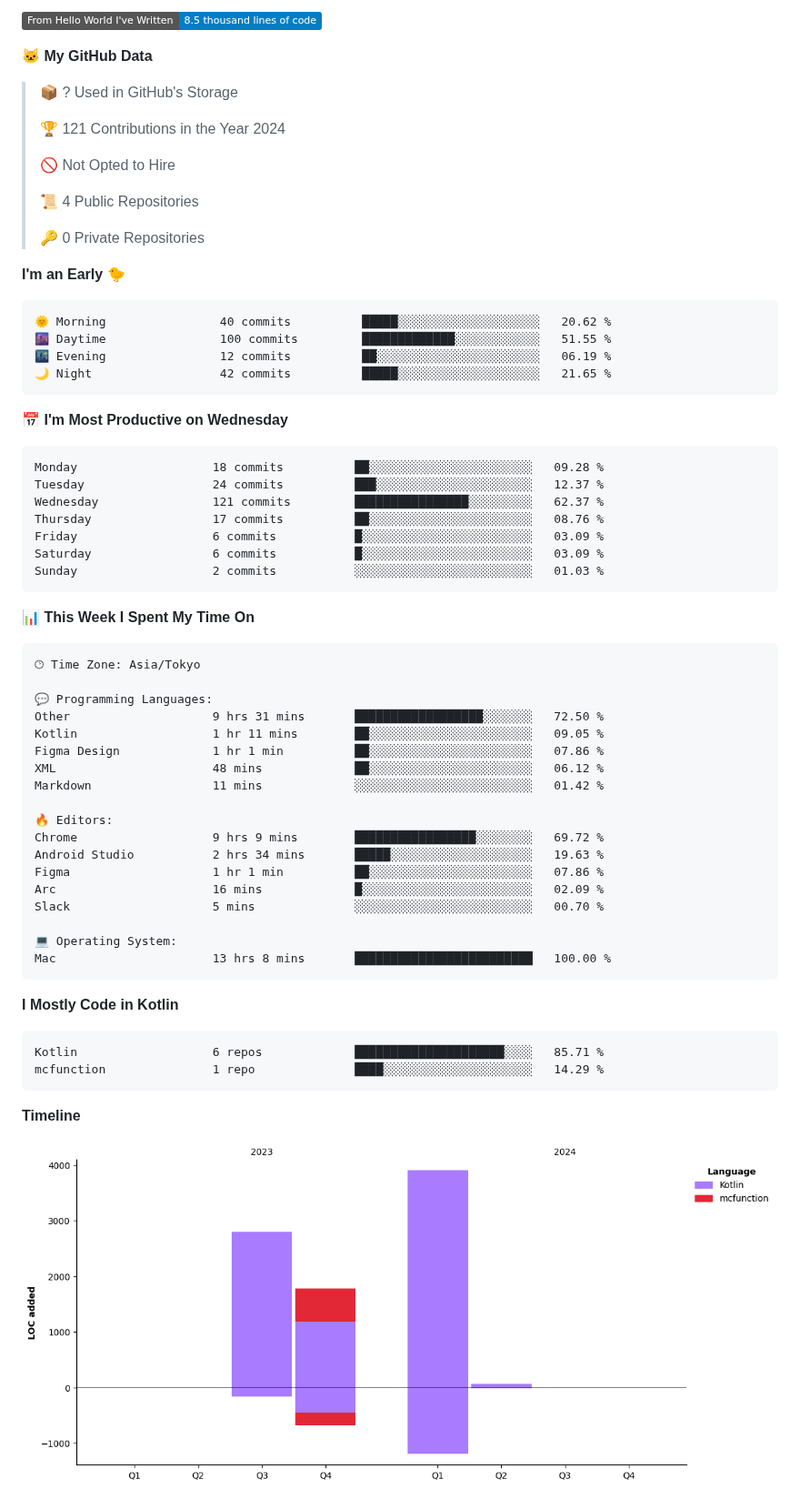
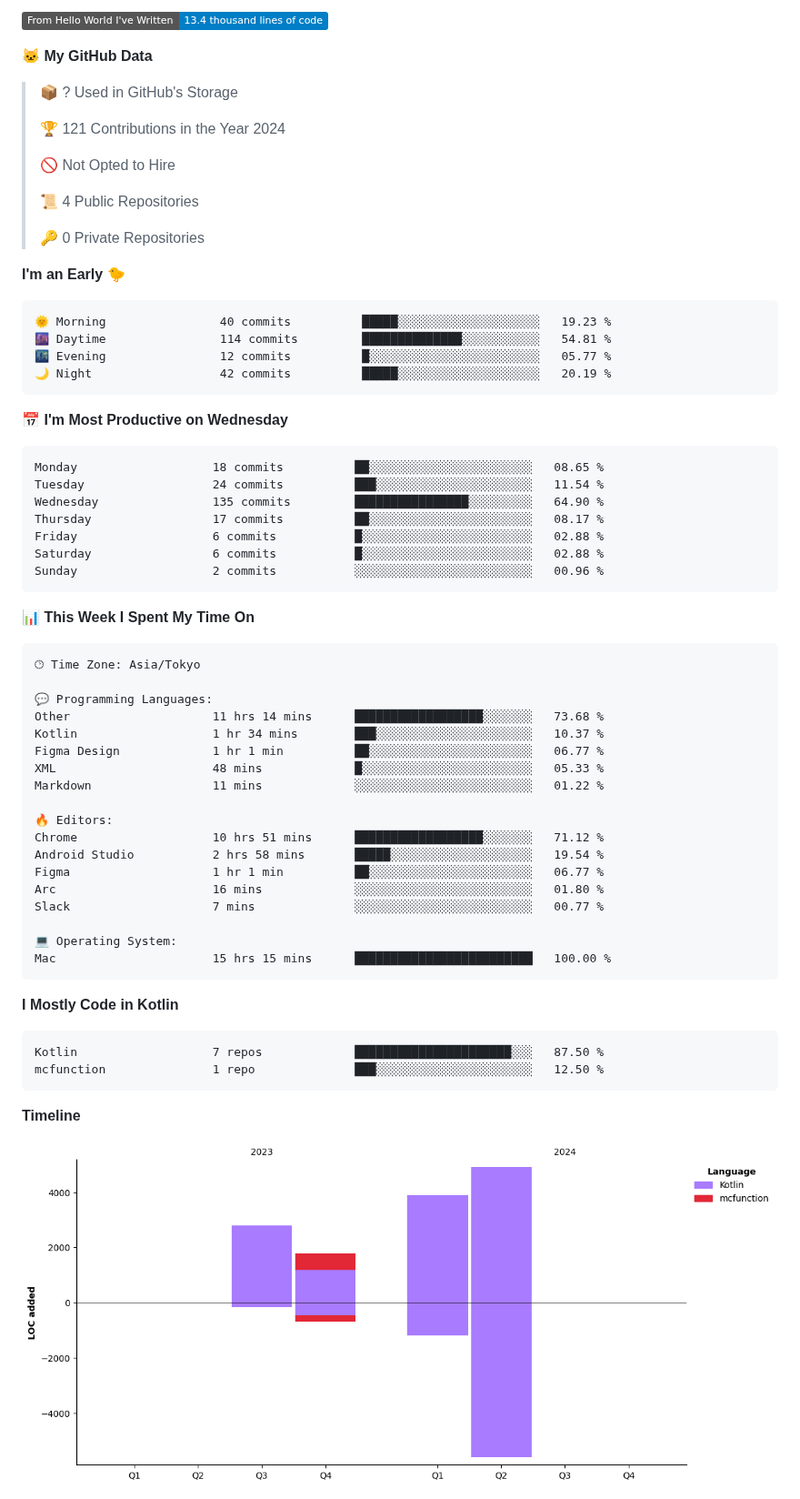
Before and after one commit to batapii/batapii, a Markdown page: README.md, the part around one of its changes. Shown at 91% size. Drawn GitHub-style; pictures changed too: assets/bar_graph.png; badges without logos.

Commit message:
Updated with Dev Metrics

````diff
--- a/README.md
+++ b/README.md
@@ -23,5 +23,5 @@
 
-![Lines of code](https://img.shields.io/badge/From%20Hello%20World%20I%27ve%20Written-8.5%20thousand%20lines%20of%20code-blue)
+![Lines of code](https://img.shields.io/badge/From%20Hello%20World%20I%27ve%20Written-13.4%20thousand%20lines%20of%20code-blue)
 
 **🐱 My GitHub Data**
 
@@ -38,21 +38,21 @@
 **I'm an Early 🐤**
 
 ```text
-🌞 Morning                40 commits          █████░░░░░░░░░░░░░░░░░░░░   20.62 %
-🌆 Daytime                100 commits         █████████████░░░░░░░░░░░░   51.55 %
-🌃 Evening                12 commits          ██░░░░░░░░░░░░░░░░░░░░░░░   06.19 %
-🌙 Night                  42 commits          █████░░░░░░░░░░░░░░░░░░░░   21.65 %
+🌞 Morning                40 commits          █████░░░░░░░░░░░░░░░░░░░░   19.23 %
+🌆 Daytime                114 commits         ██████████████░░░░░░░░░░░   54.81 %
+🌃 Evening                12 commits          █░░░░░░░░░░░░░░░░░░░░░░░░   05.77 %
+🌙 Night                  42 commits          █████░░░░░░░░░░░░░░░░░░░░   20.19 %
 ```
 📅 **I'm Most Productive on Wednesday**
 
 ```text
-Monday                   18 commits          ██░░░░░░░░░░░░░░░░░░░░░░░   09.28 %
-Tuesday                  24 commits          ███░░░░░░░░░░░░░░░░░░░░░░   12.37 %
-Wednesday                121 commits         ████████████████░░░░░░░░░   62.37 %
-Thursday                 17 commits          ██░░░░░░░░░░░░░░░░░░░░░░░   08.76 %
-Friday                   6 commits           █░░░░░░░░░░░░░░░░░░░░░░░░   03.09 %
-Saturday                 6 commits           █░░░░░░░░░░░░░░░░░░░░░░░░   03.09 %
-Sunday                   2 commits           ░░░░░░░░░░░░░░░░░░░░░░░░░   01.03 %
+Monday                   18 commits          ██░░░░░░░░░░░░░░░░░░░░░░░   08.65 %
+Tuesday                  24 commits          ███░░░░░░░░░░░░░░░░░░░░░░   11.54 %
+Wednesday                135 commits         ████████████████░░░░░░░░░   64.90 %
+Thursday                 17 commits          ██░░░░░░░░░░░░░░░░░░░░░░░   08.17 %
+Friday                   6 commits           █░░░░░░░░░░░░░░░░░░░░░░░░   02.88 %
+Saturday                 6 commits           █░░░░░░░░░░░░░░░░░░░░░░░░   02.88 %
+Sunday                   2 commits           ░░░░░░░░░░░░░░░░░░░░░░░░░   00.96 %
 ```
 
 
@@ -62,28 +62,28 @@ Sunday                   2 commits           ░░░░░░░░░░░
 🕑︎ Time Zone: Asia/Tokyo
 
 💬 Programming Languages:
-Other                    9 hrs 31 mins       ██████████████████░░░░░░░   72.50 %
-Kotlin                   1 hr 11 mins        ██░░░░░░░░░░░░░░░░░░░░░░░   09.05 %
-Figma Design             1 hr 1 min          ██░░░░░░░░░░░░░░░░░░░░░░░   07.86 %
-XML                      48 mins             ██░░░░░░░░░░░░░░░░░░░░░░░   06.12 %
-Markdown                 11 mins             ░░░░░░░░░░░░░░░░░░░░░░░░░   01.42 %
+Other                    11 hrs 14 mins      ██████████████████░░░░░░░   73.68 %
+Kotlin                   1 hr 34 mins        ███░░░░░░░░░░░░░░░░░░░░░░   10.37 %
+Figma Design             1 hr 1 min          ██░░░░░░░░░░░░░░░░░░░░░░░   06.77 %
+XML                      48 mins             █░░░░░░░░░░░░░░░░░░░░░░░░   05.33 %
+Markdown                 11 mins             ░░░░░░░░░░░░░░░░░░░░░░░░░   01.22 %
 
 🔥 Editors:
-Chrome                   9 hrs 9 mins        █████████████████░░░░░░░░   69.72 %
-Android Studio           2 hrs 34 mins       █████░░░░░░░░░░░░░░░░░░░░   19.63 %
-Figma                    1 hr 1 min          ██░░░░░░░░░░░░░░░░░░░░░░░   07.86 %
-Arc                      16 mins             █░░░░░░░░░░░░░░░░░░░░░░░░   02.09 %
-Slack                    5 mins              ░░░░░░░░░░░░░░░░░░░░░░░░░   00.70 %
+Chrome                   10 hrs 51 mins      ██████████████████░░░░░░░   71.12 %
+Android Studio           2 hrs 58 mins       █████░░░░░░░░░░░░░░░░░░░░   19.54 %
+Figma                    1 hr 1 min          ██░░░░░░░░░░░░░░░░░░░░░░░   06.77 %
+Arc                      16 mins             ░░░░░░░░░░░░░░░░░░░░░░░░░   01.80 %
+Slack                    7 mins              ░░░░░░░░░░░░░░░░░░░░░░░░░   00.77 %
 
 💻 Operating System:
-Mac                      13 hrs 8 mins       █████████████████████████   100.00 %
+Mac                      15 hrs 15 mins      █████████████████████████   100.00 %
 ```
 
 **I Mostly Code in Kotlin**
 
 ```text
-Kotlin                   6 repos             █████████████████████░░░░   85.71 %
-mcfunction               1 repo              ████░░░░░░░░░░░░░░░░░░░░░   14.29 %
+Kotlin                   7 repos             ██████████████████████░░░   87.50 %
+mcfunction               1 repo              ███░░░░░░░░░░░░░░░░░░░░░░   12.50 %
 ```
 
 
````
Also changed, not shown: other parts of README.md (+2 -2 lines).
